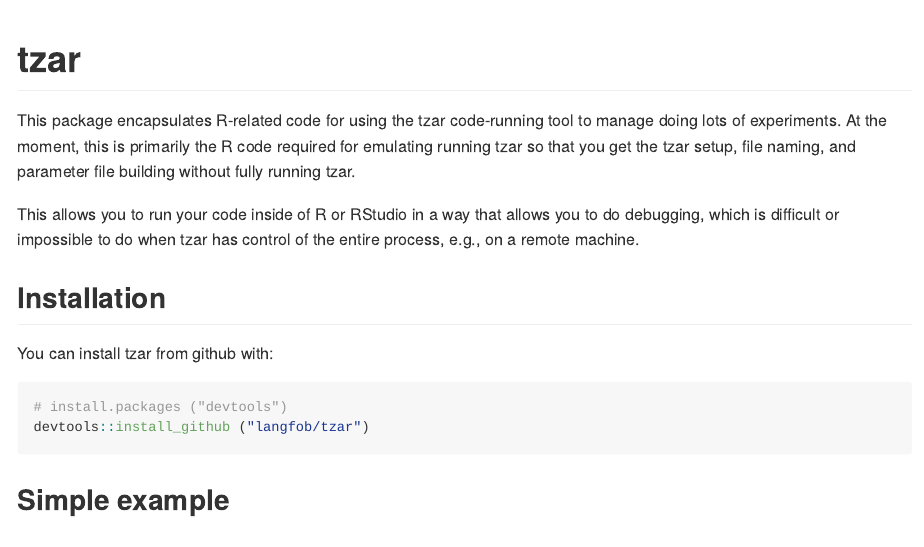
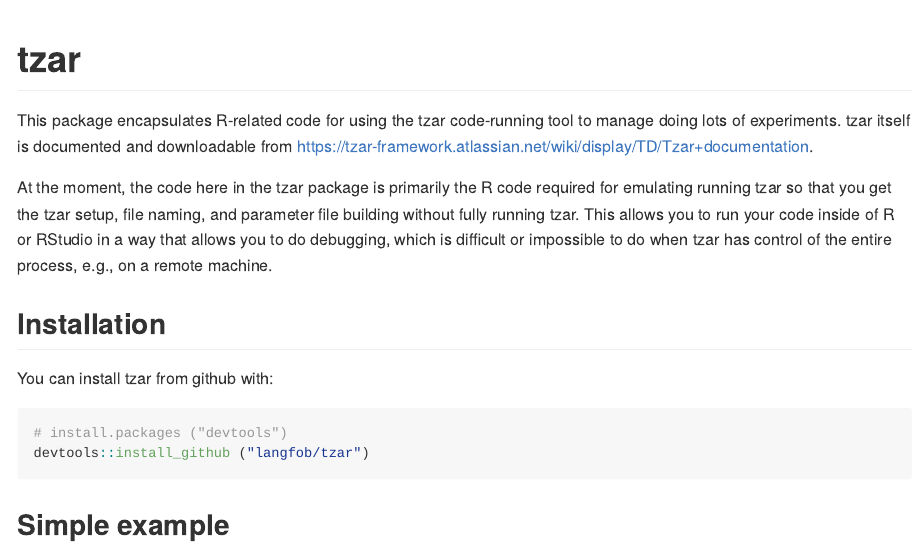
Before and after one commit to langfob/tzar, an R Markdown document (README.Rmd): the page in a window 1100 px wide, from its top. The pictures show the output file README.md that the author committed with the source, drawn offline in the style of GitHub.

Commit message:
Add pointer in README and vignette to tzar documentation site

````diff
--- a/README.Rmd
+++ b/README.Rmd
@@ -15,9 +15,9 @@
 ```
 # tzar
 
-This package encapsulates R-related code for using the tzar code-running tool to manage doing lots of experiments.  At the moment, this is primarily the R code required for emulating running tzar so that you get the tzar setup, file naming, and parameter file building without fully running tzar.
+This package encapsulates R-related code for using the tzar code-running tool to manage doing lots of experiments.  tzar itself is documented and downloadable from https://tzar-framework.atlassian.net/wiki/display/TD/Tzar+documentation.
 
-This allows you to run your code inside of R or RStudio in a way that allows you to do debugging, which is difficult or impossible to do when tzar has control of the entire process, e.g., on a remote machine.
+At the moment, the code here in the tzar package is primarily the R code required for emulating running tzar so that you get the tzar setup, file naming, and parameter file building without fully running tzar.  This allows you to run your code inside of R or RStudio in a way that allows you to do debugging, which is difficult or impossible to do when tzar has control of the entire process, e.g., on a remote machine.
 
 ## Installation
 You can install tzar from github with:
````
Also changed, not shown: vignettes/tzar.Rmd (+2 -2 lines), README.md, 2 other files.
